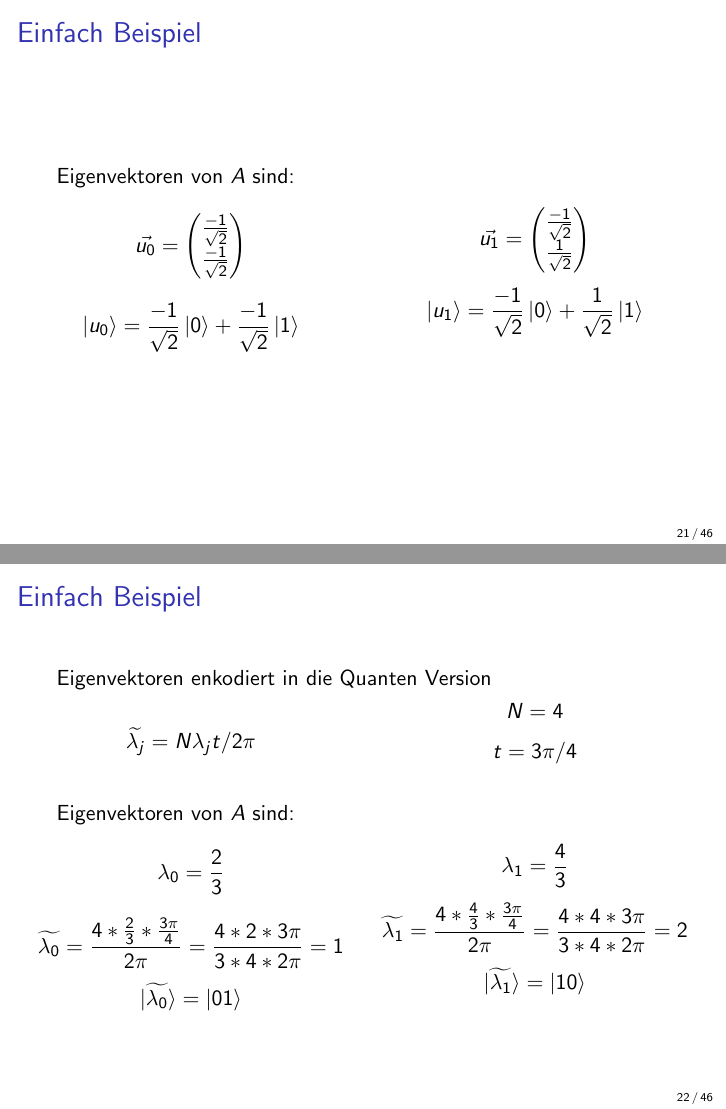
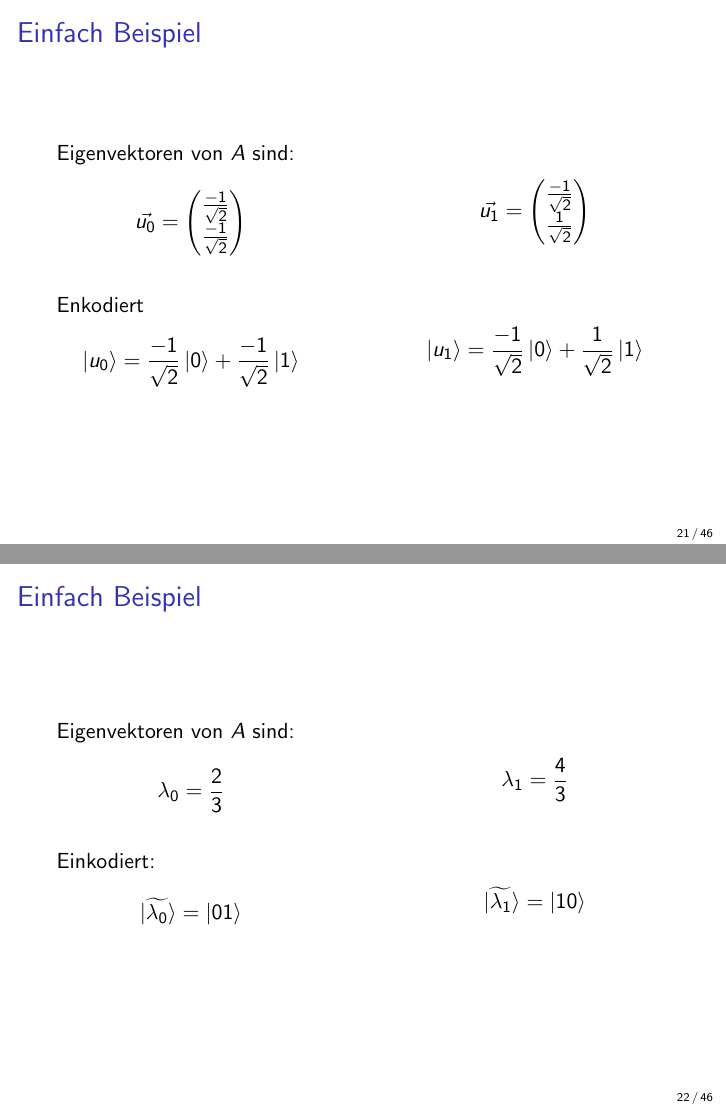
Before and after one commit to avocadoali/Quantum-Computing-Seminar-Presentation, LaTeX slides (presentation/main.tex, which reads presentation/slides/easy_example.tex): pages 21 and 22 of 46, joined at a grey line. Compiled offline with pdfLaTeX.

Commit message:
hhl algo gekürzt$

```diff
--- a/presentation/slides/easy_example.tex
+++ b/presentation/slides/easy_example.tex
@@ -46,29 +46,9 @@
     \begin{columns}[c]
         \begin{column}{0.5\hsize}\centering
             $$ \vec{u_0} = \begin{pmatrix} \frac{-1}{\sqrt{2}}\\ \frac{-1}{\sqrt{2}}\\ \end{pmatrix}$$
-            $$ \ket{u_0} = \frac{-1}{\sqrt{2}}\ket{0} + \frac{-1}{\sqrt{2}}\ket{1}$$
         \end{column}
-
         \begin{column}{0.5\hsize}
             $$\vec{u_1} = \begin{pmatrix} \frac{-1}{\sqrt{2}}\\ \frac{1}{\sqrt{2}}\\ \end{pmatrix}$$
-            $$\ket{u_1}= \frac{-1}{\sqrt{2}}\ket{0} + \frac{1}{\sqrt{2}}\ket{1}$$
-        \end{column}
-    \end{columns}
-
-\end{frame}
-
-\begin{frame}
-    \frametitle{Einfach Beispiel}
-
-    Eigenvektoren enkodiert in die Quanten Version
-    \begin{columns}[c]
-        \begin{column}{0.5\hsize}\centering
-        $$\widetilde{\lambda_j} = N\lambda_jt/2\pi$$
-        \end{column}
-
-        \begin{column}{0.5\hsize}
-            $$N = 4$$
-            $$t = 3\pi/4$$
         \end{column}
     \end{columns}
 
@@ -76,20 +56,50 @@
 
     \hfil
 
+    Enkodiert
+    \begin{columns}[c]
+            \begin{column}{0.5\hsize}\centering
+                $$ \ket{u_0} = \frac{-1}{\sqrt{2}}\ket{0} + \frac{-1}{\sqrt{2}}\ket{1}$$
+            \end{column}
+            \begin{column}{0.5\hsize}
+                $$\ket{u_1}= \frac{-1}{\sqrt{2}}\ket{0} + \frac{1}{\sqrt{2}}\ket{1}$$
+            \end{column}
+        \end{columns}
+    \end{frame}
+
+\begin{frame}
+    \frametitle{Einfach Beispiel}
+
     Eigenvektoren von $A$ sind:
     \begin{columns}[c]
         \begin{column}{0.5\hsize}\centering
             $$\lambda_0 = \frac{2}{3}$$
-            $$\widetilde{\lambda_0} =\frac{4*\frac{2}{3}*\frac{3\pi}{4}}{2 \pi} =\frac{4*2*3\pi}{3*4* 2 \pi} = 1$$
+        \end{column}
+
+        \begin{column}{0.5\hsize}
+            $$\lambda_1 = \frac{4}{3}$$
+        \end{column}
+    \end{columns}
+
+    \hfil
+
+    \hfil
+
+    Einkodiert:
+    \begin{columns}[c]
+        \begin{column}{0.5\hsize}\centering
             $$\ket{\widetilde{\lambda_0}} = \ket{01}$$
         \end{column}
 
         \begin{column}{0.5\hsize}
-            $$\lambda_1 = \frac{4}{3}$$
-            $$\widetilde{\lambda_1} =\frac{4*\frac{4}{3}*\frac{3\pi}{4}}{2 \pi} =\frac{4*4*3\pi}{3*4* 2 \pi} = 2$$
             $$\ket{\widetilde{\lambda_1}} = \ket{10}$$
         \end{column}
     \end{columns}
+
+
+
+    \hfil
+
 \end{frame}
 
 
```
Also changed, not shown: presentation/slides/misc.tex (+51 -0 lines), presentation/main.pdf, 3 other files.
